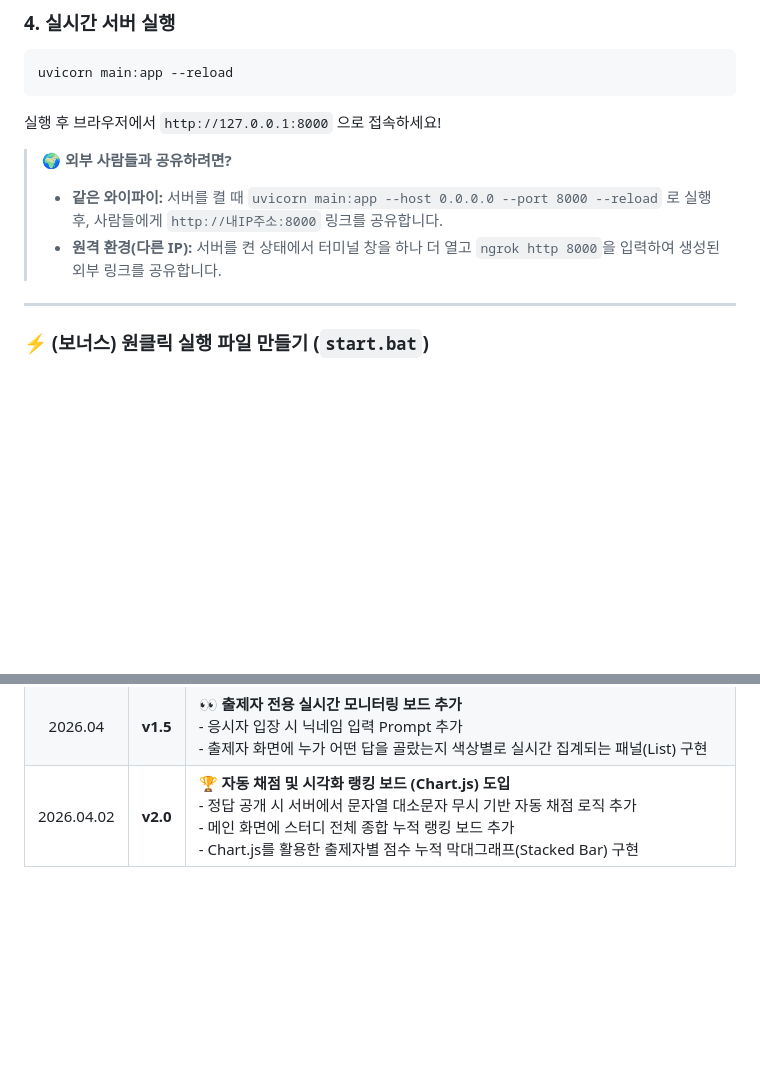
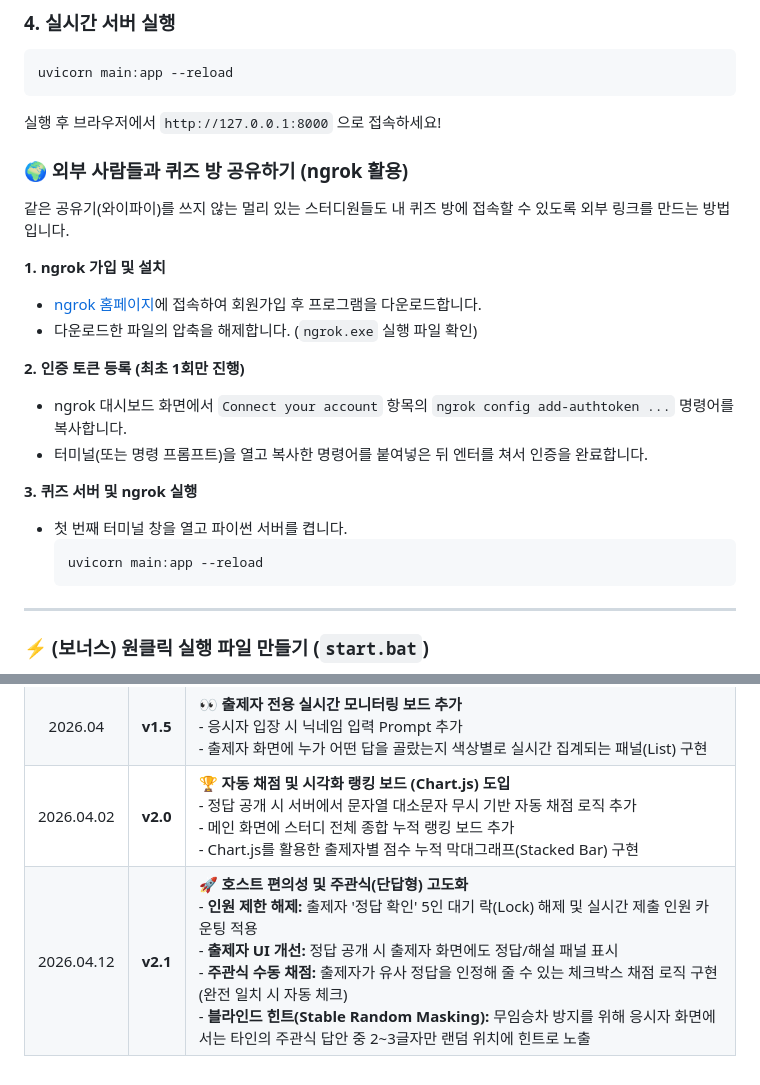
Before and after one commit to bada0310/quiz-study, a Markdown page: README.md, 2 parts joined by grey strips. GitHub-like rendering; blank space fills up the shorter version.

Commit message:
260412 checkout

````diff
--- a/README.md
+++ b/README.md
@@ -46,9 +46,22 @@ uvicorn main:app --reload
 ```
 실행 후 브라우저에서 `http://127.0.0.1:8000` 으로 접속하세요!
 
-> **🌍 외부 사람들과 공유하려면?**
-> * **같은 와이파이:** 서버를 켤 때 `uvicorn main:app --host 0.0.0.0 --port 8000 --reload` 로 실행 후, 사람들에게 `http://내IP주소:8000` 링크를 공유합니다.
-> * **원격 환경(다른 IP):** 서버를 켠 상태에서 터미널 창을 하나 더 열고 `ngrok http 8000`을 입력하여 생성된 외부 링크를 공유합니다.
+### 🌍 외부 사람들과 퀴즈 방 공유하기 (ngrok 활용)
+같은 공유기(와이파이)를 쓰지 않는 멀리 있는 스터디원들도 내 퀴즈 방에 접속할 수 있도록 외부 링크를 만드는 방법입니다.
+
+**1. ngrok 가입 및 설치**
+* [ngrok 홈페이지](https://ngrok.com/)에 접속하여 회원가입 후 프로그램을 다운로드합니다.
+* 다운로드한 파일의 압축을 해제합니다. (`ngrok.exe` 실행 파일 확인)
+
+**2. 인증 토큰 등록 (최초 1회만 진행)**
+* ngrok 대시보드 화면에서 `Connect your account` 항목의 `ngrok config add-authtoken ...` 명령어를 복사합니다.
+* 터미널(또는 명령 프롬프트)을 열고 복사한 명령어를 붙여넣은 뒤 엔터를 쳐서 인증을 완료합니다.
+
+**3. 퀴즈 서버 및 ngrok 실행**
+* 첫 번째 터미널 창을 열고 파이썬 서버를 켭니다.
+  ```bash
+  uvicorn main:app --reload
+  ```
 
 ---
 
@@ -86,3 +99,4 @@ pause
 | 2026.04 | **v1.4** | 🛡️ **중복 투표 방지 및 예외 처리 고도화**<br>- 유저별 고유 ID(`user_id`) 발급으로 무한 연타 버그 수정<br>- 같은 버튼 재클릭 시 투표 취소(null) 기능 추가<br>- 이전 문제로 가기 및 메인 화면으로 돌아가기 버튼 추가 |
 | 2026.04 | **v1.5** | 👀 **출제자 전용 실시간 모니터링 보드 추가**<br>- 응시자 입장 시 닉네임 입력 Prompt 추가<br>- 출제자 화면에 누가 어떤 답을 골랐는지 색상별로 실시간 집계되는 패널(List) 구현 |
 | 2026.04.02 | **v2.0** | 🏆 **자동 채점 및 시각화 랭킹 보드 (Chart.js) 도입**<br>- 정답 공개 시 서버에서 문자열 대소문자 무시 기반 자동 채점 로직 추가<br>- 메인 화면에 스터디 전체 종합 누적 랭킹 보드 추가<br>- Chart.js를 활용한 출제자별 점수 누적 막대그래프(Stacked Bar) 구현 |
+| 2026.04.12| **v2.1** | 🚀 **호스트 편의성 및 주관식(단답형) 고도화**<br>- **인원 제한 해제:** 출제자 '정답 확인' 5인 대기 락(Lock) 해제 및 실시간 제출 인원 카운팅 적용<br>- **출제자 UI 개선:** 정답 공개 시 출제자 화면에도 정답/해설 패널 표시<br>- **주관식 수동 채점:** 출제자가 유사 정답을 인정해 줄 수 있는 체크박스 채점 로직 구현 (완전 일치 시 자동 체크)<br>- **블라인드 힌트(Stable Random Masking):** 무임승차 방지를 위해 응시자 화면에서는 타인의 주관식 답안 중 2~3글자만 랜덤 위치에 힌트로 노출 |
````
